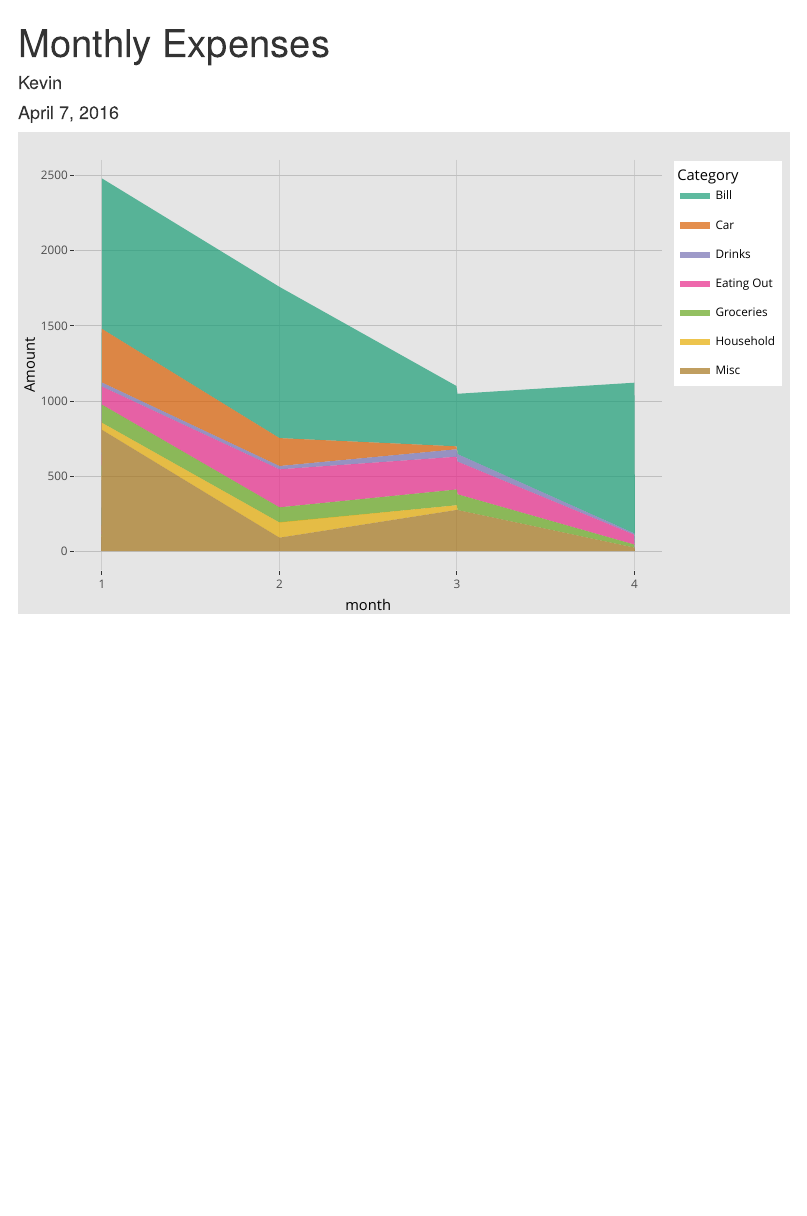
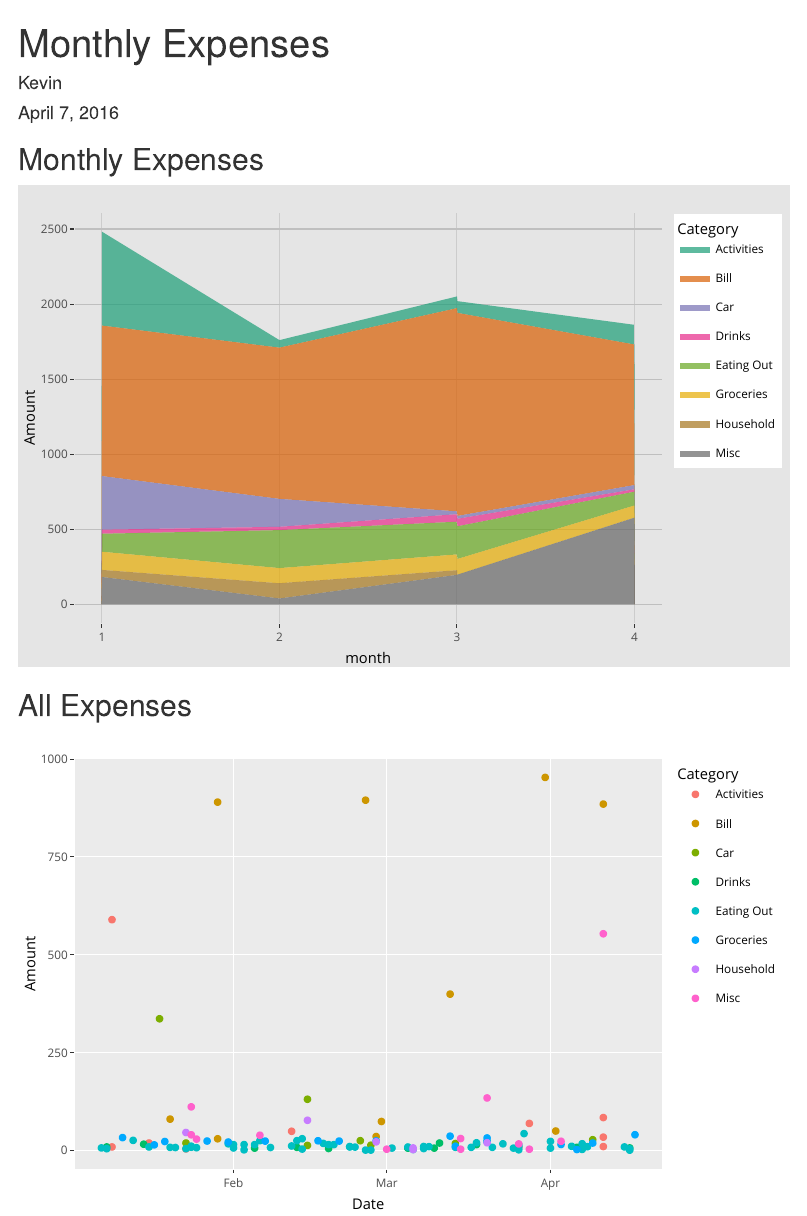
Before and after one commit to kferris10/expenses, an R Markdown document (index.Rmd): the page in a window 1100 px wide, from its top. Rendered offline with R 4.5, knitr and Pandoc, with nearby package versions.

Commit message:
Add plot of daily expenses

````diff
--- a/index.Rmd
+++ b/index.Rmd
@@ -37,3 +38,10 @@ gg <- gg +
 ggplotly(gg)
 
 ```
+
+## All Expenses
+
+```{r all}
+qplot(Date, Amount, data = dat, colour = Category) %>%
+  ggplotly()
+```
````
Also changed, not shown: data-cleaning.R (+1 -1 lines), index.html, monthly-expenses.RData, index.Rmd (1 more changed lines).
